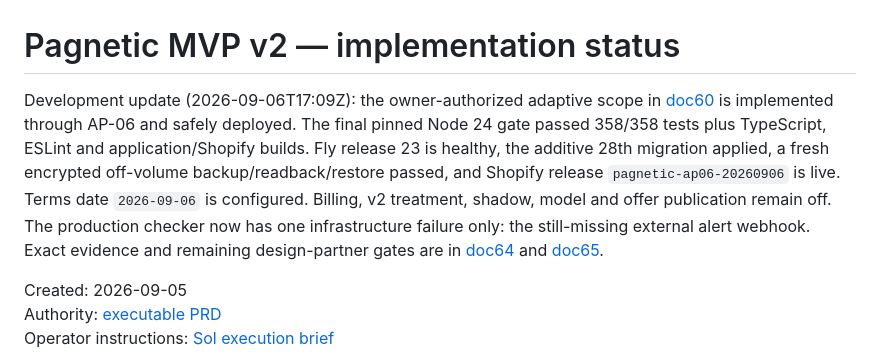
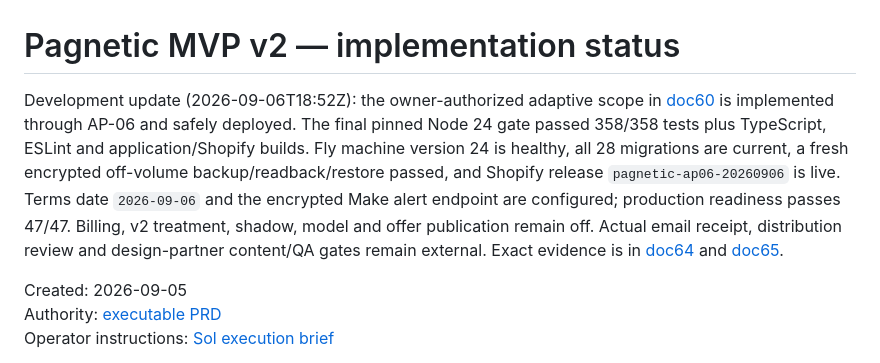
Before and after one commit to flapp-ai/pagnetic, a Markdown page: docs/26-mvp-v2-implementation-status.md, the part around the change. Drawn GitHub-style.

```diff
--- a/docs/26-mvp-v2-implementation-status.md
+++ b/docs/26-mvp-v2-implementation-status.md
@@ -1,6 +1,6 @@
 # Pagnetic MVP v2 — implementation status
 
-Development update (2026-09-06T17:09Z): the owner-authorized adaptive scope in [doc60](./60-adaptive-storefront-prd.md) is implemented through AP-06 and safely deployed. The final pinned Node 24 gate passed 358/358 tests plus TypeScript, ESLint and application/Shopify builds. Fly release 23 is healthy, the additive 28th migration applied, a fresh encrypted off-volume backup/readback/restore passed, and Shopify release `pagnetic-ap06-20260906` is live. Terms date `2026-09-06` is configured. Billing, v2 treatment, shadow, model and offer publication remain off. The production checker now has one infrastructure failure only: the still-missing external alert webhook. Exact evidence and remaining design-partner gates are in [doc64](./64-adaptive-development-status.md) and [doc65](./65-adaptive-storefront-release-checklist.md).
+Development update (2026-09-06T18:52Z): the owner-authorized adaptive scope in [doc60](./60-adaptive-storefront-prd.md) is implemented through AP-06 and safely deployed. The final pinned Node 24 gate passed 358/358 tests plus TypeScript, ESLint and application/Shopify builds. Fly machine version 24 is healthy, all 28 migrations are current, a fresh encrypted off-volume backup/readback/restore passed, and Shopify release `pagnetic-ap06-20260906` is live. Terms date `2026-09-06` and the encrypted Make alert endpoint are configured; production readiness passes 47/47. Billing, v2 treatment, shadow, model and offer publication remain off. Actual email receipt, distribution review and design-partner content/QA gates remain external. Exact evidence is in [doc64](./64-adaptive-development-status.md) and [doc65](./65-adaptive-storefront-release-checklist.md).
 
 Created: 2026-09-05
 Authority: [executable PRD](./24-pagnetic-mvp-v2-executable-prd.md)
```
Also changed, not shown: docs/64-adaptive-development-status.md (+1 -1 lines), docs/65-adaptive-storefront-release-checklist.md (+2 -2 lines).
